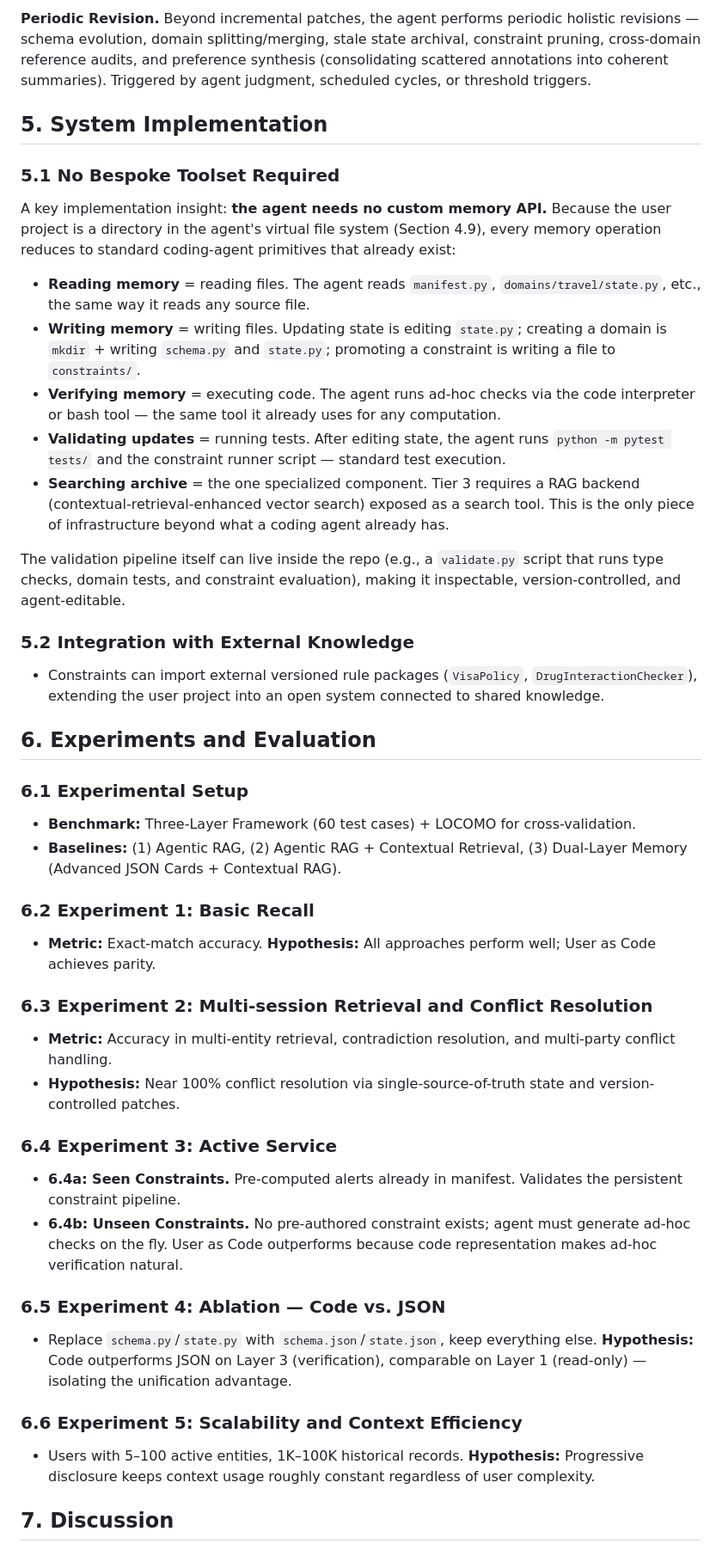
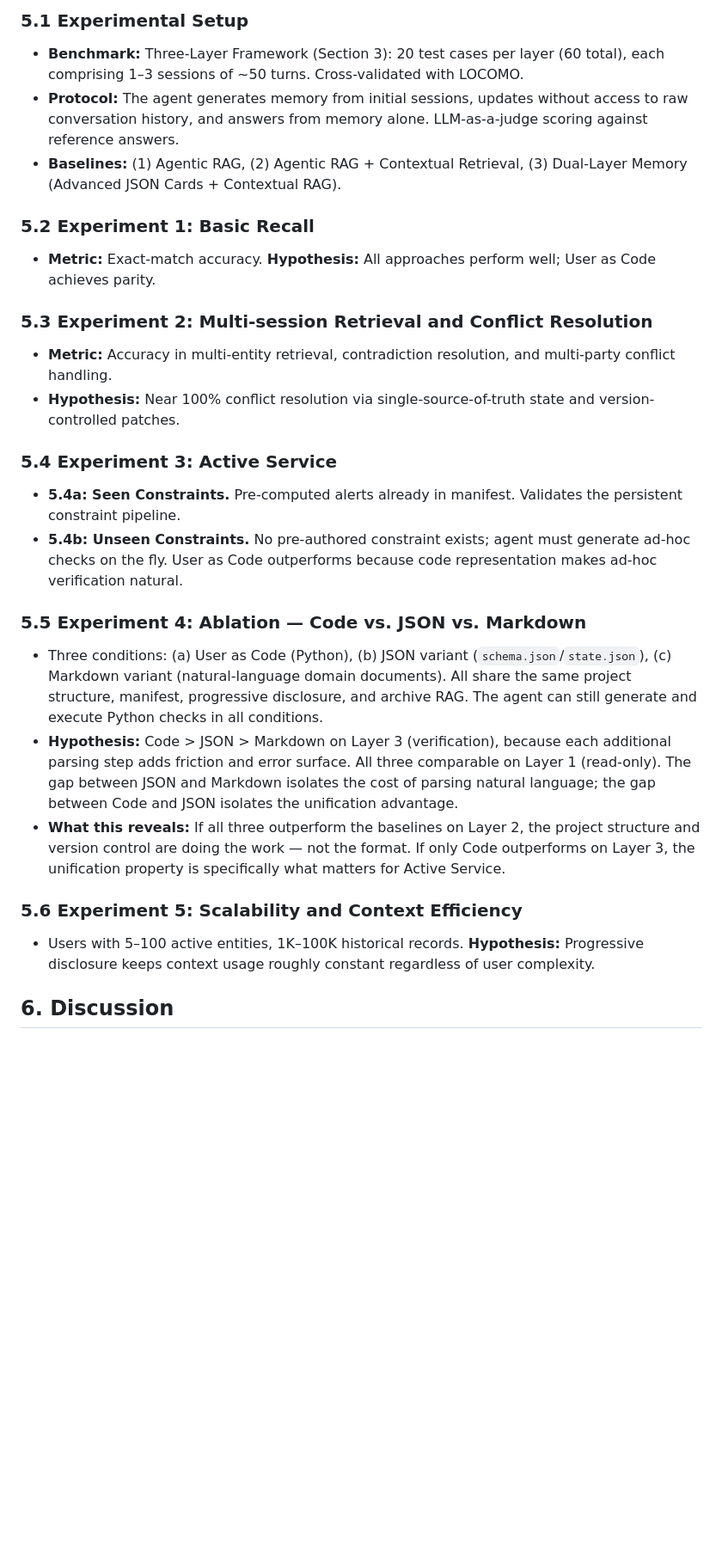
Before and after one commit to 19PINE-AI/user-as-code, a Markdown page: outline.md, the part around one of its changes. Shown at 86% size. Rendered like a GitHub page; blank space fills up the shorter version.

```diff
--- a/outline.md
+++ b/outline.md
@@ -215,45 +216,27 @@ Since the user project lives in the agent's workspace (Section 1.3), memory natu
 
-**Periodic Revision.** Beyond incremental patches, the agent performs periodic holistic revisions — schema evolution, domain splitting/merging, stale state archival, constraint pruning, cross-domain reference audits, and preference synthesis (consolidating scattered annotations into coherent summaries). Triggered by agent judgment, scheduled cycles, or threshold triggers.
-
-## 5. System Implementation
-
-### 5.1 No Bespoke Toolset Required
-
-A key implementation insight: **the agent needs no custom memory API.** Because the user project is a directory in the agent's virtual file system (Section 4.9), every memory operation reduces to standard coding-agent primitives that already exist:
-
-*   **Reading memory** = reading files. The agent reads `manifest.py`, `domains/travel/state.py`, etc., the same way it reads any source file.
-*   **Writing memory** = writing files. Updating state is editing `state.py`; creating a domain is `mkdir` + writing `schema.py` and `state.py`; promoting a constraint is writing a file to `constraints/`.
-*   **Verifying memory** = executing code. The agent runs ad-hoc checks via the code interpreter or bash tool — the same tool it already uses for any computation.
-*   **Validating updates** = running tests. After editing state, the agent runs `python -m pytest tests/` and the constraint runner script — standard test execution.
-*   **Searching archive** = the one specialized component. Tier 3 requires a RAG backend (contextual-retrieval-enhanced vector search) exposed as a search tool. This is the only piece of infrastructure beyond what a coding agent already has.
-
-The validation pipeline itself can live inside the repo (e.g., a `validate.py` script that runs type checks, domain tests, and constraint evaluation), making it inspectable, version-controlled, and agent-editable.
-
-### 5.2 Integration with External Knowledge
-*   Constraints can import external versioned rule packages (`VisaPolicy`, `DrugInteractionChecker`), extending the user project into an open system connected to shared knowledge.
-
-## 6. Experiments and Evaluation
-
-### 6.1 Experimental Setup
-*   **Benchmark:** Three-Layer Framework (60 test cases) + LOCOMO for cross-validation.
+### 5.1 Experimental Setup
+*   **Benchmark:** Three-Layer Framework (Section 3): 20 test cases per layer (60 total), each comprising 1–3 sessions of ~50 turns. Cross-validated with LOCOMO.
+*   **Protocol:** The agent generates memory from initial sessions, updates without access to raw conversation history, and answers from memory alone. LLM-as-a-judge scoring against reference answers.
 *   **Baselines:** (1) Agentic RAG, (2) Agentic RAG + Contextual Retrieval, (3) Dual-Layer Memory (Advanced JSON Cards + Contextual RAG).
 
-### 6.2 Experiment 1: Basic Recall
+### 5.2 Experiment 1: Basic Recall
 *   **Metric:** Exact-match accuracy. **Hypothesis:** All approaches perform well; User as Code achieves parity.
 
-### 6.3 Experiment 2: Multi-session Retrieval and Conflict Resolution
+### 5.3 Experiment 2: Multi-session Retrieval and Conflict Resolution
 *   **Metric:** Accuracy in multi-entity retrieval, contradiction resolution, and multi-party conflict handling.
 *   **Hypothesis:** Near 100% conflict resolution via single-source-of-truth state and version-controlled patches.
 
-### 6.4 Experiment 3: Active Service
-*   **6.4a: Seen Constraints.** Pre-computed alerts already in manifest. Validates the persistent constraint pipeline.
-*   **6.4b: Unseen Constraints.** No pre-authored constraint exists; agent must generate ad-hoc checks on the fly. User as Code outperforms because code representation makes ad-hoc verification natural.
+### 5.4 Experiment 3: Active Service
+*   **5.4a: Seen Constraints.** Pre-computed alerts already in manifest. Validates the persistent constraint pipeline.
+*   **5.4b: Unseen Constraints.** No pre-authored constraint exists; agent must generate ad-hoc checks on the fly. User as Code outperforms because code representation makes ad-hoc verification natural.
 
-### 6.5 Experiment 4: Ablation — Code vs. JSON
-*   Replace `schema.py`/`state.py` with `schema.json`/`state.json`, keep everything else. **Hypothesis:** Code outperforms JSON on Layer 3 (verification), comparable on Layer 1 (read-only) — isolating the unification advantage.
+### 5.5 Experiment 4: Ablation — Code vs. JSON vs. Markdown
+*   Three conditions: (a) User as Code (Python), (b) JSON variant (`schema.json`/`state.json`), (c) Markdown variant (natural-language domain documents). All share the same project structure, manifest, progressive disclosure, and archive RAG. The agent can still generate and execute Python checks in all conditions.
+*   **Hypothesis:** Code > JSON > Markdown on Layer 3 (verification), because each additional parsing step adds friction and error surface. All three comparable on Layer 1 (read-only). The gap between JSON and Markdown isolates the cost of parsing natural language; the gap between Code and JSON isolates the unification advantage.
+*   **What this reveals:** If all three outperform the baselines on Layer 2, the project structure and version control are doing the work — not the format. If only Code outperforms on Layer 3, the unification property is specifically what matters for Active Service.
 
-### 6.6 Experiment 5: Scalability and Context Efficiency
+### 5.6 Experiment 5: Scalability and Context Efficiency
 *   Users with 5–100 active entities, 1K–100K historical records. **Hypothesis:** Progressive disclosure keeps context usage roughly constant regardless of user complexity.
 
-## 7. Discussion
+## 6. Discussion
 
```
Also changed, not shown: other parts of outline.md (+32 -30 lines).
